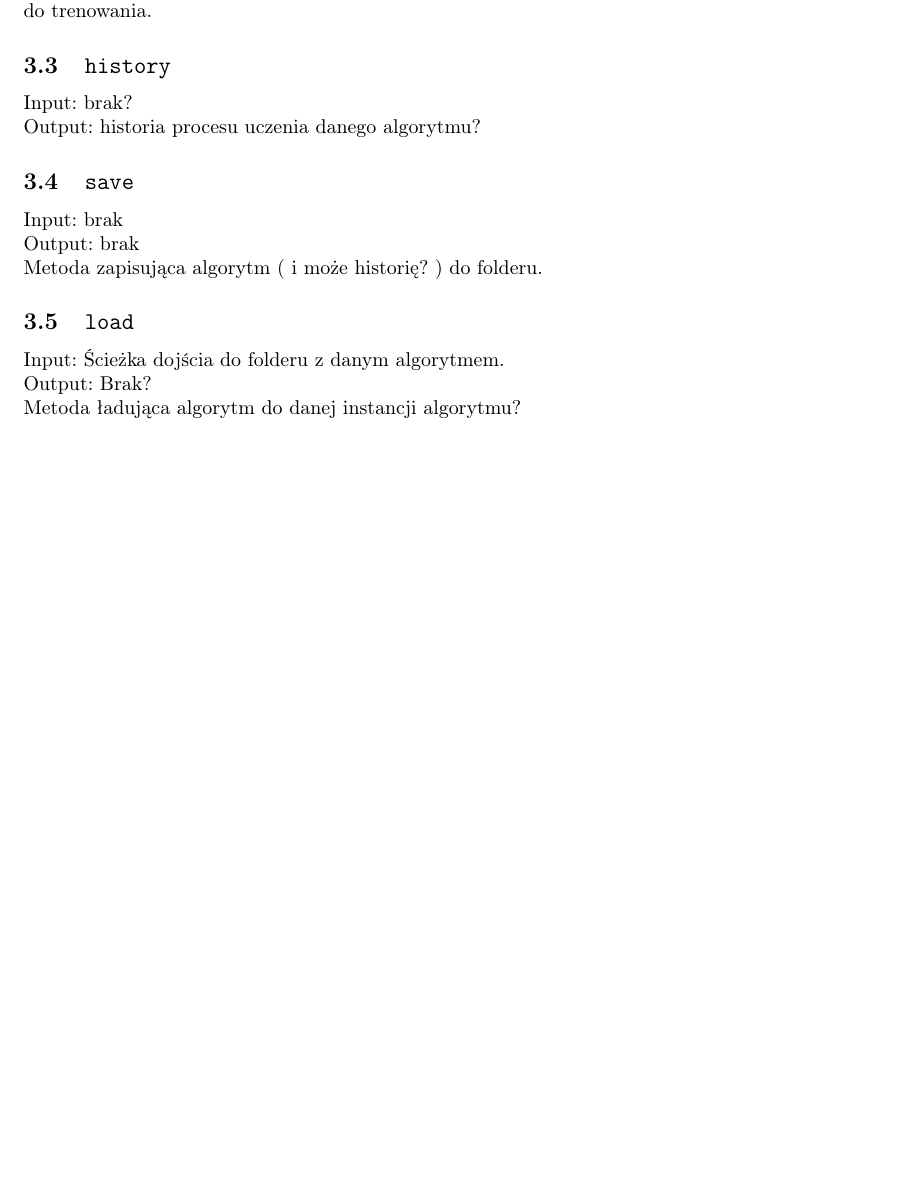
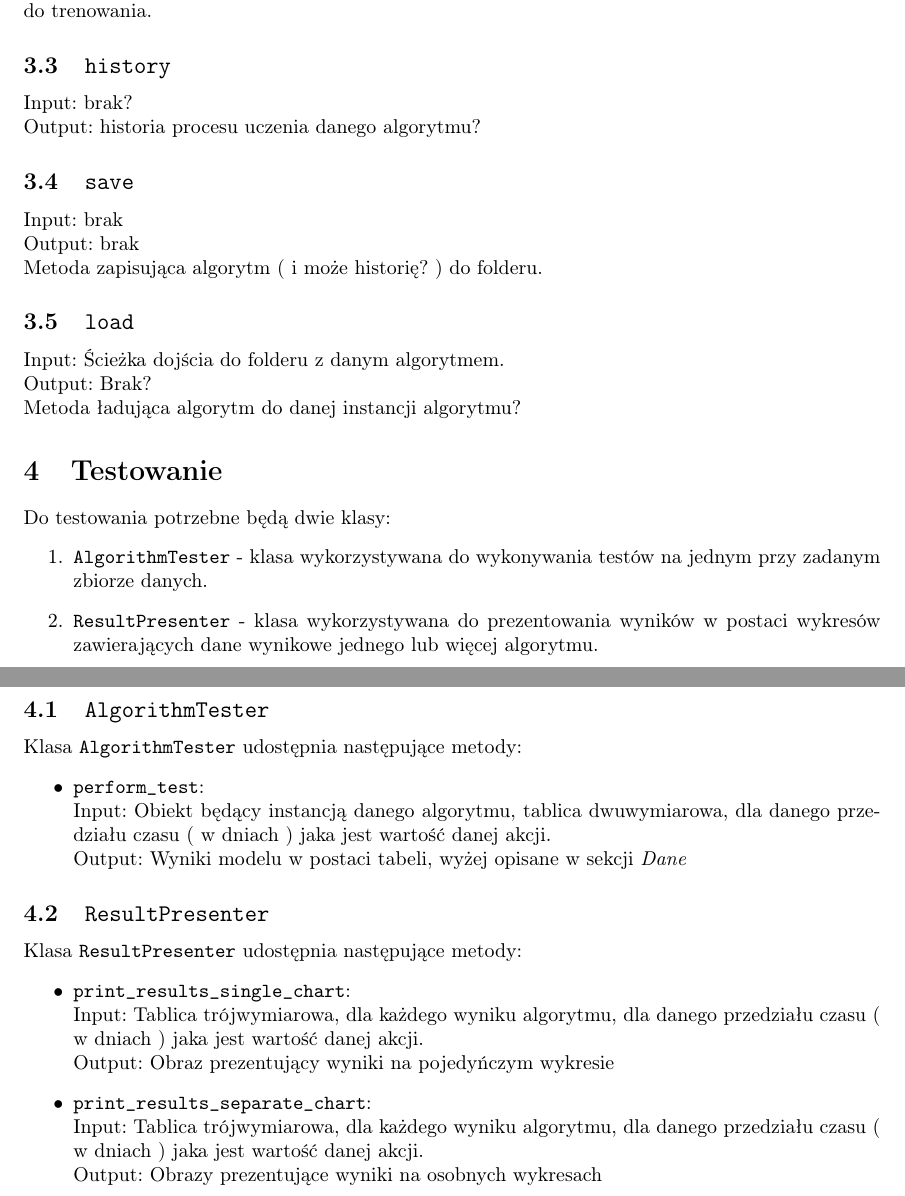
Before and after one commit to MarekBorzyszkowski/QuantumAlgTrading_RP, a LaTeX document (Documents/First_Idea/First_Idea.tex): part of page 3 of 3 before the commit and two parts of pages 3 and 4 of 4 after it, the two joined at a grey line, cut so that both start at the same text, the shorter picture padded with empty space. Compiled offline with pdfLaTeX.

Commit message:
Final first idea

```diff
--- a/Documents/First_Idea/First_Idea.tex
+++ b/Documents/First_Idea/First_Idea.tex
@@ -80,4 +80,31 @@ Input: Ścieżka dojścia do folderu z danym algorytmem.\\
 Output: Brak?\\
 Metoda ładująca algorytm do danej instancji algorytmu?
 
+\section{Testowanie}
+Do testowania potrzebne będą dwie klasy:
+\begin{enumerate}
+    \item \texttt{AlgorithmTester} - klasa wykorzystywana do wykonywania testów na jednym przy zadanym zbiorze danych.
+    \item \texttt{ResultPresenter} - klasa wykorzystywana do prezentowania wyników w postaci wykresów zawierających dane wynikowe jednego lub więcej algorytmu.
+\end{enumerate}
+
+\subsection{\texttt{AlgorithmTester}}
+Klasa \texttt{AlgorithmTester} udostępnia następujące metody:
+\begin{itemize}
+    \item \texttt{perform\_test}:\\
+        Input: Obiekt będący instancją danego algorytmu, tablica dwuwymiarowa, dla danego przedziału czasu ( w dniach ) jaka jest wartość danej akcji.\\
+        Output: Wyniki modelu w postaci tabeli, wyżej opisane w sekcji \emph{Dane}
+\end{itemize}
+\subsection{\texttt{ResultPresenter}}
+Klasa \texttt{ResultPresenter} udostępnia następujące metody:
+\begin{itemize}
+    \item \texttt{print\_results\_single\_chart}:\\
+        Input: Tablica trójwymiarowa, dla każdego wyniku algorytmu, dla danego przedziału czasu ( w dniach ) jaka jest wartość danej akcji.\\
+        Output: Obraz prezentujący wyniki na pojedyńczym wykresie
+        \item \texttt{print\_results\_separate\_chart}:\\
+            Input: Tablica trójwymiarowa, dla każdego wyniku algorytmu, dla danego przedziału czasu ( w dniach ) jaka jest wartość danej akcji.\\
+            Output: Obrazy prezentujące wyniki na osobnych wykresach
+\end{itemize}
+
+
+
 \end{document}
```
Also changed, not shown: Documents/First_Idea/First_Idea.pdf, README.md.
